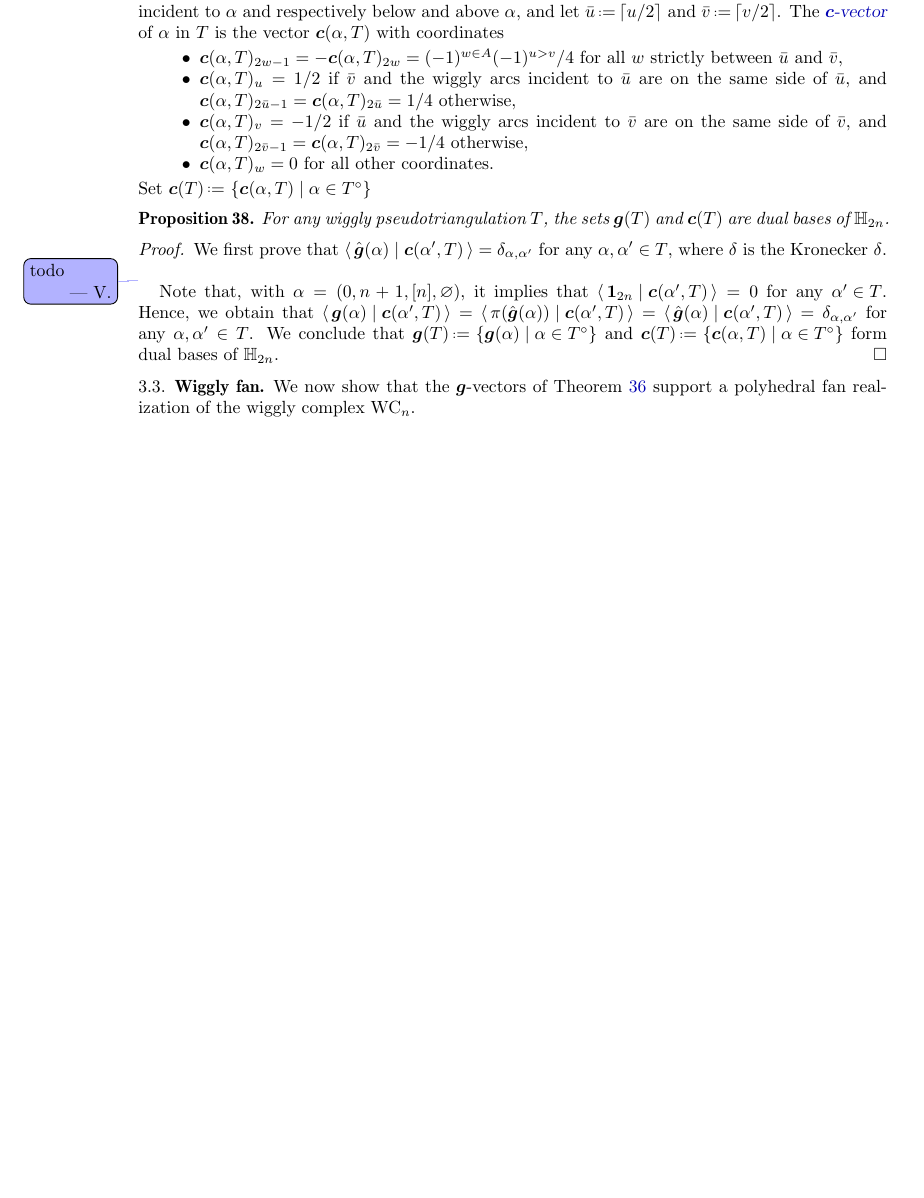
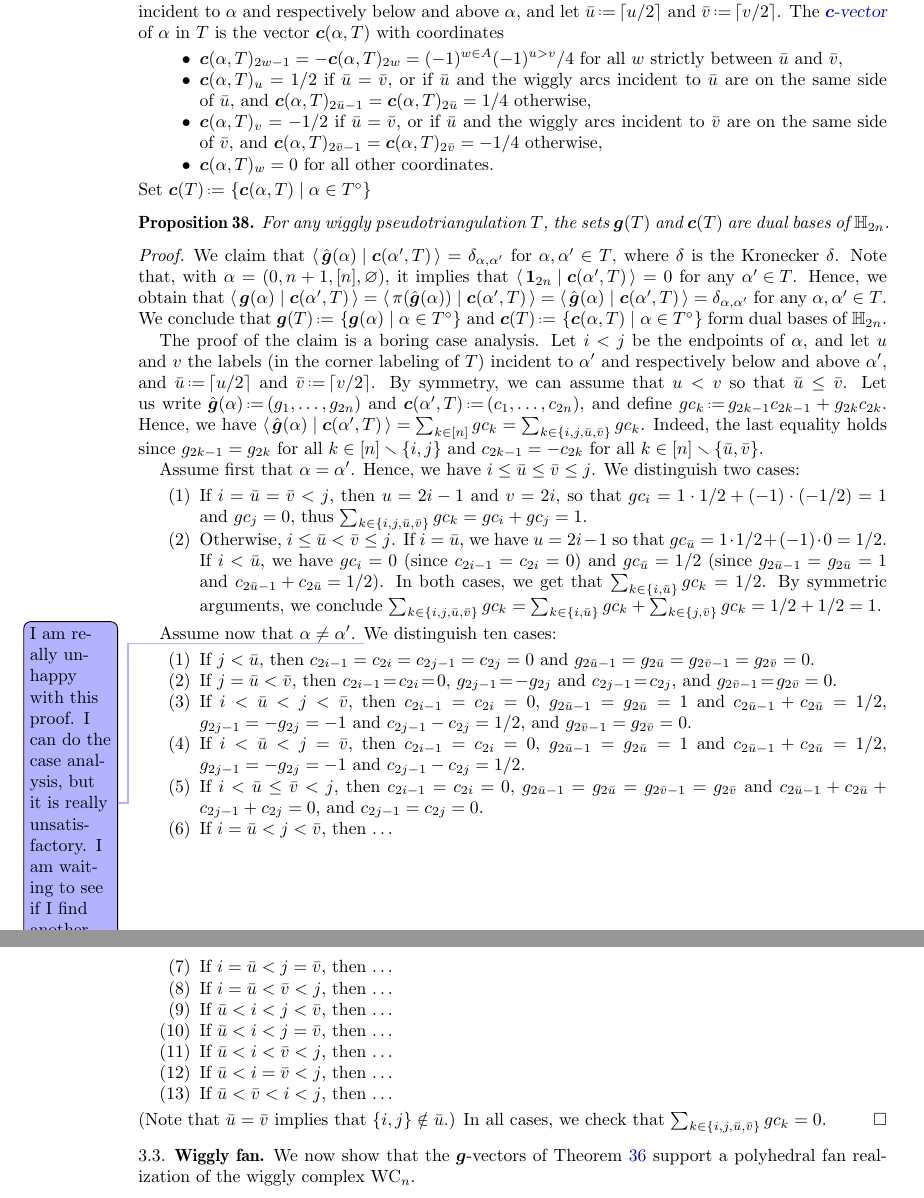
Before and after one commit to vpilaud/wiggly, a LaTeX paper (draft/wigglyhedra.tex): part of page 12 of 19 before the commit and two parts of pages 12 and 13 of 20 after it, the two joined at a grey line, cut so that both start at the same text, the shorter picture padded with empty space. Compiled offline with pdfLaTeX.

Commit message:
unsatisfying proof of dual bases

```diff
--- a/draft/wigglyhedra.tex
+++ b/draft/wigglyhedra.tex
@@ -868,8 +868,8 @@ Consider an interior wiggly arc~$\alpha$ in a wiggly pseudotriangulation~$T$, de
 The \defn{$\b{c}$-vector} of~$\alpha$ in~$T$ is the vector~$\b{c}(\alpha, T)$ with coordinates
 \begin{itemize}
 \item $\b{c}(\alpha, T)_{2w-1} = - \b{c}(\alpha, T)_{2w} = (-1)^{w \in A} (-1)^{u>v}/4$ for all~$w$ strictly between~$\bar u$ and~$\bar v$,
-\item $\b{c}(\alpha, T)_u = 1/2$ if~$\bar v$ and the wiggly arcs incident to~$\bar u$ are on the same side of~$\bar u$, and $\b{c}(\alpha, T)_{2\bar u-1} = \b{c}(\alpha, T)_{2\bar u} = 1/4$ otherwise,
-\item $\b{c}(\alpha, T)_v = -1/2$ if~$\bar u$ and the wiggly arcs incident to~$\bar v$ are on the same side of~$\bar v$, and $\b{c}(\alpha, T)_{2\bar v-1} = \b{c}(\alpha, T)_{2\bar v} = -1/4$ otherwise,
+\item $\b{c}(\alpha, T)_u = 1/2$ if~$\bar u = \bar v$, or if~$\bar u$ and the wiggly arcs incident to~$\bar u$ are on the same side of~$\bar u$, and $\b{c}(\alpha, T)_{2\bar u-1} = \b{c}(\alpha, T)_{2\bar u} = 1/4$ otherwise,
+\item $\b{c}(\alpha, T)_v = -1/2$ if~$\bar u = \bar v$, or if~$\bar u$ and the wiggly arcs incident to~$\bar v$ are on the same side of~$\bar v$, and $\b{c}(\alpha, T)_{2\bar v-1} = \b{c}(\alpha, T)_{2\bar v} = -1/4$ otherwise,
 \item $\b{c}(\alpha, T)_w = 0$ for all other coordinates.
 \end{itemize}
 Set~$\b{c}(T) \eqdef \set{\b{c}(\alpha, T)}{\alpha \in T^\circ}$
@@ -881,12 +881,50 @@ For any wiggly pseudotriangulation~$T$, the sets~$\b{g}(T)$ and~$\b{c}(T)$ are d
 \end{proposition}
 
 \begin{proof}
-We first prove that~$\dotprod{\hat{\b{g}}(\alpha)}{\b{c}(\alpha', T)} = \delta_{\alpha, \alpha'}$ for any~$\alpha, \alpha' \in T$, where~$\delta$ is the Kronecker~$\delta$.
-\vincent{todo}
-
+We claim that~$\dotprod{\hat{\b{g}}(\alpha)}{\b{c}(\alpha', T)} = \delta_{\alpha, \alpha'}$ for~$\alpha, \alpha' \in T$, where~$\delta$ is the Kronecker~$\delta$.
 Note that, with~$\alpha = (0, n+1, [n], \varnothing)$, it implies that~$\dotprod{\one_{2n}}{\b{c}(\alpha', T)} = 0$ for any~${\alpha' \in T}$.
 Hence, we obtain that~$\dotprod{\b{g}(\alpha)}{\b{c}(\alpha', T)} = \dotprod{\pi(\hat{\b{g}}(\alpha))}{\b{c}(\alpha', T)} = \dotprod{\hat{\b{g}}(\alpha)}{\b{c}(\alpha', T)} = \delta_{\alpha, \alpha'}$ for any~$\alpha, \alpha' \in T$.
 We conclude that~$\b{g}(T) \eqdef \set{\b{g}(\alpha)}{\alpha \in T^\circ}$ and~$\b{c}(T) \eqdef \set{\b{c}(\alpha, T)}{\alpha \in T^\circ}$ form dual bases of~$\HH_{2n}$.
+
+The proof of the claim is a boring case analysis.
+Let~$i < j$ be the endpoints of~$\alpha$, and let~$u$ and~$v$ the labels (in the corner labeling of~$T$) incident to~$\alpha'$ and respectively below and above~$\alpha'$, and~$\bar u \eqdef \lceil u/2 \rceil$ and~$\bar v \eqdef \lceil v/2 \rceil$.
+By symmetry, we can assume that~$u < v$ so that~$\bar u \le \bar v$.
+Let us write~$\hat{\b{g}}(\alpha) \eqdef (g_1, \dots, g_{2n})$ and~$\b{c}(\alpha', T) \eqdef (c_1, \dots, c_{2n})$, and define~$gc_k \eqdef g_{2k-1}c_{2k-1} + g_{2k}c_{2k}$.
+Hence, we have~$\dotprod{\hat{\b{g}}(\alpha)}{\b{c}(\alpha', T)} = \sum_{k \in [n]} gc_k = \sum_{k \in \{i, j, \bar u, \bar v\}} gc_k$.
+Indeed, the last equality holds since~$g_{2k-1} = g_{2k}$ for all~$k \in [n] \ssm \{i,j\}$ and~$c_{2k-1} = -c_{2k}$ for all~$k \in [n] \ssm \{\bar u, \bar v\}$.
+
+Assume first that~$\alpha = \alpha'$.
+Hence, we have~$i \le \bar u \le \bar v \le j$.
+We distinguish two cases:
+\begin{enumerate}
+\item If~$i = \bar u = \bar v < j$, then~$u = 2i-1$ and~$v = 2i$, so that~$gc_i = 1 \cdot 1/2 + (-1) \cdot (-1/2) = 1$ and~$gc_j = 0$, thus~$\sum_{k \in \{i, j, \bar u, \bar v\}} gc_k = gc_i + gc_j = 1$.
+\item Otherwise, $i \le \bar u < \bar v \le j$.
+If~$i = \bar u$, we have~$u = 2i-1$ so that~$gc_{\bar u} = 1 \cdot 1/2 + (-1) \cdot 0 = 1/2$.
+If~$i < \bar u$, we have~$gc_i = 0$ (since~$c_{2i-1} = c_{2i} = 0$) and~$gc_{\bar u} = 1/2$ (since~$g_{2\bar u-1} = g_{2\bar u} = 1$ and~${c_{2\bar u-1} + c_{2\bar u} = 1/2}$).
+In both cases, we get that~$\sum_{k \in \{i, \bar u\}} gc_k = 1/2$.
+By symmetric arguments, we conclude~${\sum_{k \in \{i, j, \bar u, \bar v\}} gc_k = \sum_{k \in \{i, \bar u\}} gc_k + \sum_{k \in \{j, \bar v\}} gc_k = 1/2 + 1/2 = 1}$.
+\end{enumerate}
+
+Assume now that~$\alpha \ne \alpha'$.
+\vincent{I am really unhappy with this proof. I can do the case analysis, but it is really unsatisfactory. I am waiting to see if I find another idea...}
+We distinguish ten cases:
+\begin{enumerate}
+\item If~$j < \bar u$, then~$c_{2i-1} = c_{2i} = c_{2j-1} = c_{2j} = 0$ and~$g_{2 \bar u-1} = g_{2 \bar u} = g_{2 \bar v-1} = g_{2 \bar v} = 0$.
+\item If~$j = \bar u < \bar v$, then~$c_{2i-1} \! = \! c_{2i} \! = \! 0$, $g_{2j-1} \! = \! -g_{2j}$ and~$c_{2j-1} \! = \! c_{2j}$,  and~${g_{2 \bar v-1} \! = \! g_{2 \bar v} = 0}$.
+\item If~$i < \bar u < j < \bar v$, then~$c_{2i-1} = c_{2i} = 0$, $g_{2 \bar u-1} = g_{2 \bar u} = 1$ and~$c_{2 \bar u-1} + c_{2 \bar u} = 1/2$, $g_{2j-1} = -g_{2j} = -1$ and~$c_{2j-1} - c_{2j} = 1/2$, and~$g_{2 \bar v-1} = g_{2 \bar v} = 0$.
+\item If~$i < \bar u < j = \bar v$, then~$c_{2i-1} = c_{2i} = 0$, $g_{2 \bar u-1} = g_{2 \bar u} = 1$ and~$c_{2 \bar u-1} + c_{2\bar u} = 1/2$, $g_{2j-1} = -g_{2j} = -1$ and~$c_{2j-1} - c_{2j} = 1/2$.
+\item If~$i < \bar u \le \bar v < j$, then~$c_{2i-1} = c_{2i} = 0$, $g_{2 \bar u-1} = g_{2 \bar u} = g_{2 \bar v-1} = g_{2 \bar v}$ and~$c_{2 \bar u-1} + c_{2\bar u} + c_{2j-1} + c_{2j} = 0$, and~$c_{2j-1} = c_{2j} = 0$.
+\item If~$i = \bar u < j < \bar v$, then \dots
+\item If~$i = \bar u < j = \bar v$, then \dots
+\item If~$i = \bar u < \bar v < j$, then \dots
+\item If~$\bar u < i < j < \bar v$, then \dots
+\item If~$\bar u < i < j = \bar v$, then \dots
+\item If~$\bar u < i < \bar v < j$, then \dots
+\item If~$\bar u < i = \bar v < j$, then \dots
+\item If~$\bar u < \bar v < i < j$, then \dots
+\end{enumerate}
+(Note that~$\bar u = \bar v$ implies that~$\{i,j\} \notin \bar u$.)
+In all cases, we check that~${\sum_{k \in \{i, j, \bar u, \bar v\}} gc_k = 0}$.
 \end{proof}
 
 %%%%%%%%%%%%
```
Also changed, not shown: draft/wigglyhedra.tex (2 more changed lines), 1 other file.
